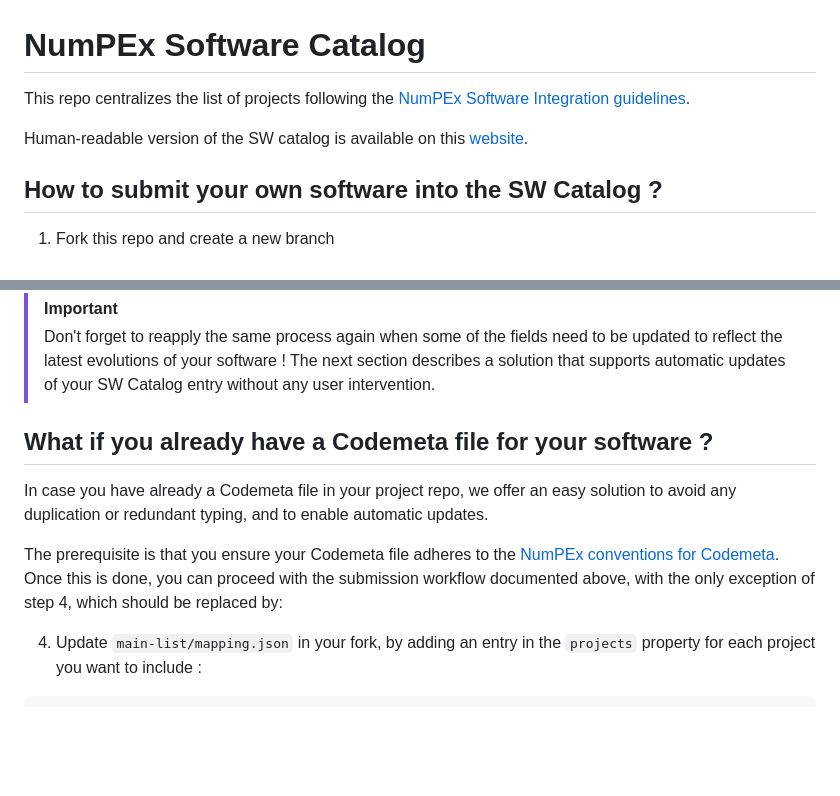
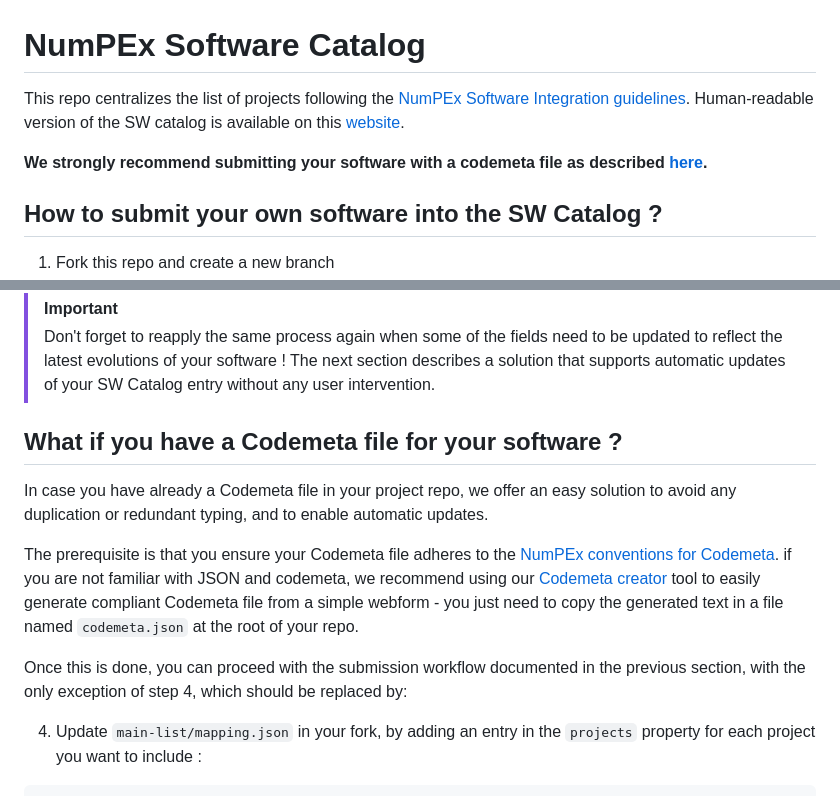
Before and after one commit to numpex/sw-catalog, a Markdown page: README.md, 2 parts joined by grey strips. GitHub-like rendering; blank space fills up the shorter version.

Commit message:
Add link to Codemeta creator

```diff
--- a/README.md
+++ b/README.md
@@ -1,8 +1,8 @@
 # NumPEx Software Catalog
 
-This repo centralizes the list of projects following the [NumPEx Software Integration guidelines](https://numpex-pc5.gitlabpages.inria.fr/tutorials/projects/guidelines/index.html).
+This repo centralizes the list of projects following the [NumPEx Software Integration guidelines](https://numpex-pc5.gitlabpages.inria.fr/tutorials/projects/guidelines/index.html). Human-readable version of the SW catalog is available on this [website](https://numpex-pc5.gitlabpages.inria.fr/tutorials/projects/index.html).
 
-Human-readable version of the SW catalog is available on this [website](https://numpex-pc5.gitlabpages.inria.fr/tutorials/projects/index.html).
+**We strongly recommend submitting your software with a codemeta file as described [here](#what-if-you-have-a-codemeta-file-for-your-software-).**
 
 ## How to submit your own software into the SW Catalog ?
 
@@ -28,10 +28,12 @@ Human-readable version of the SW catalog is available on this [website](https://
 > Don't forget to reapply the same process again when some of the fields need to be updated to reflect the latest evolutions of your software !
 > The next section describes a solution that supports automatic updates of your SW Catalog entry without any user intervention.
 
-## What if you already have a Codemeta file for your software ?
+## What if you have a Codemeta file for your software ?
 In case you have already a Codemeta file in your project repo, we offer an easy solution to avoid any duplication or redundant typing, and to enable automatic updates.
 
-The prerequisite is that you ensure your Codemeta file adheres to the [NumPEx conventions for Codemeta](./documentation/codemeta-mapping.md).  Once this is done, you can proceed with the submission workflow documented above, with the only exception of step 4, which should be replaced by:
+The prerequisite is that you ensure your Codemeta file adheres to the [NumPEx conventions for Codemeta](./documentation/codemeta-mapping.md). if you are not familiar with JSON and codemeta, we recommend using our [Codemeta creator](https://numpex.github.io/codemeta-creator/) tool to easily generate compliant Codemeta file from a simple webform - you just need to copy the generated text in a file named `codemeta.json` at the root of your repo.
+
+Once this is done, you can proceed with the submission workflow documented in the previous section, with the only exception of step 4, which should be replaced by:
 
 4. Update `main-list/mapping.json` in your fork, by adding an entry in the `projects` property for each project you want to include :
 
```
